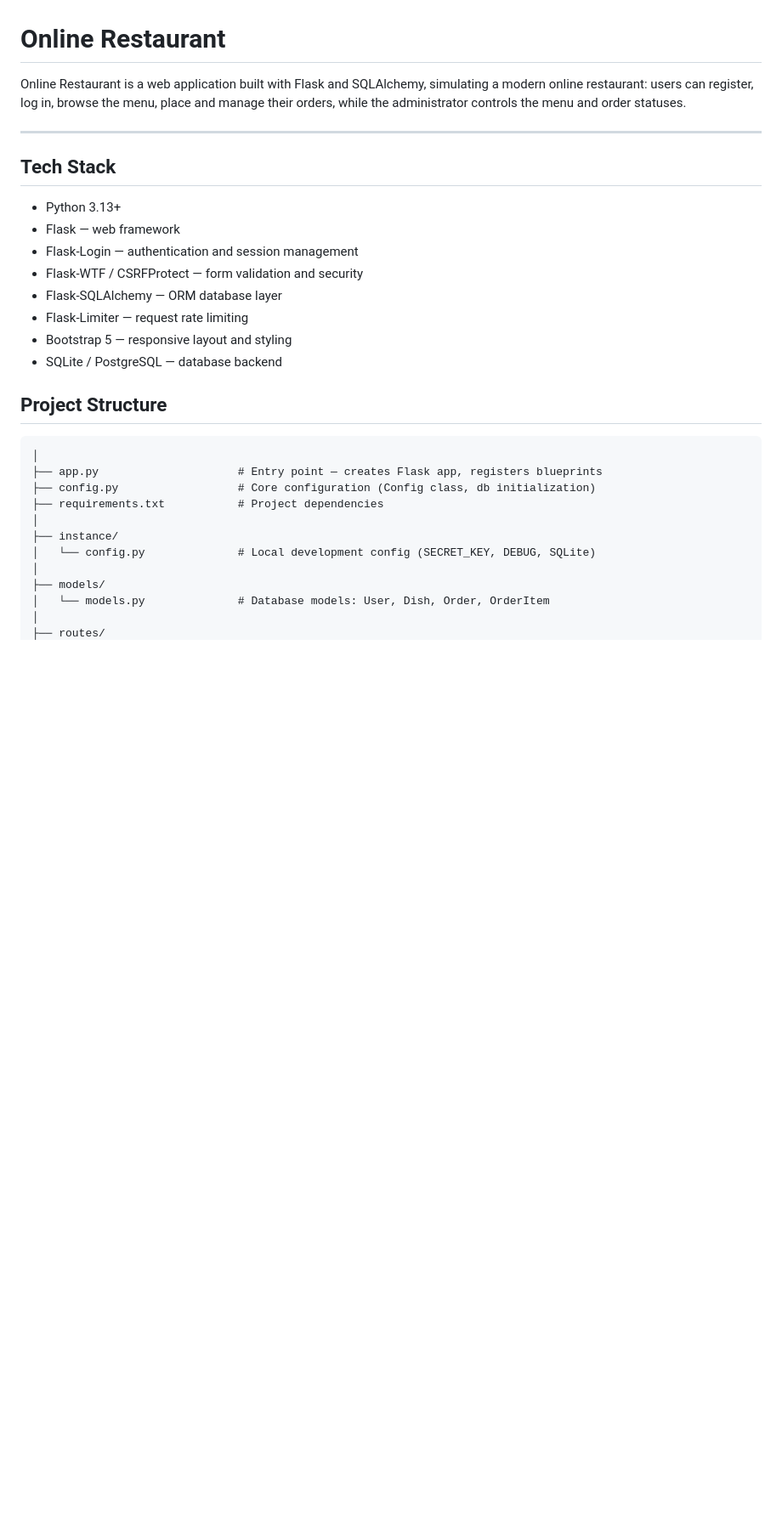
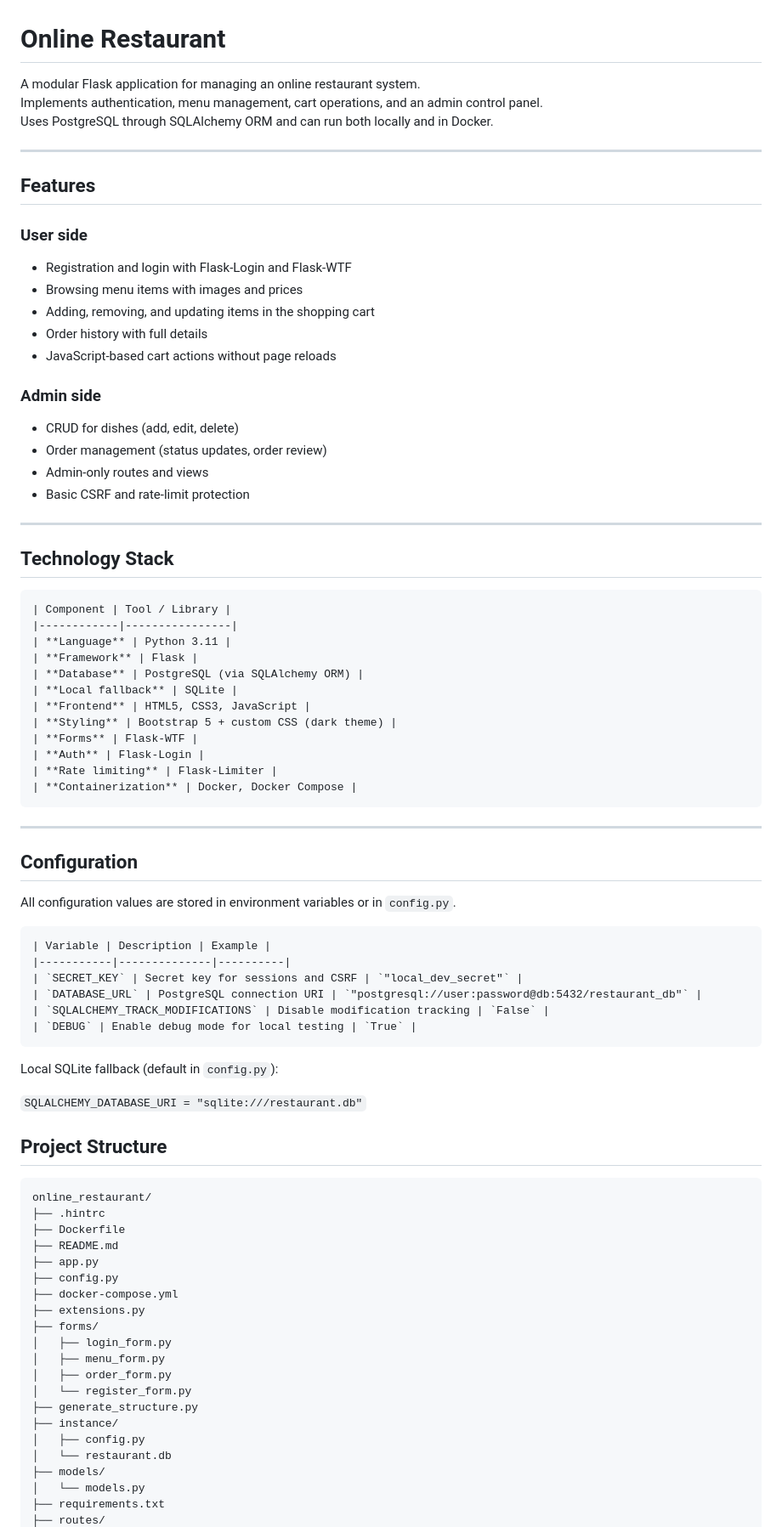
Before and after one commit to renvoxit/online-restaurant, a Markdown page: README.md, the part around the change printed below. Shown: that part at 85% size. GitHub-like rendering; blank space fills up the shorter version.

````diff
--- a/README.md
+++ b/README.md
@@ -1,33 +1,86 @@
 # Online Restaurant
 
-Online Restaurant is a web application built with Flask and SQLAlchemy, simulating a modern online restaurant:
-users can register, log in, browse the menu, place and manage their orders, while the administrator controls the menu and order statuses.
+A modular Flask application for managing an online restaurant system.
+Implements authentication, menu management, cart operations, and an admin control panel.
+Uses PostgreSQL through SQLAlchemy ORM and can run both locally and in Docker.
 
-***
+---
 
-## Tech Stack
+## Features
 
-- Python 3.13+
-- Flask — web framework
-- Flask-Login — authentication and session management
-- Flask-WTF / CSRFProtect — form validation and security
-- Flask-SQLAlchemy — ORM database layer
-- Flask-Limiter — request rate limiting
-- Bootstrap 5 — responsive layout and styling
-- SQLite / PostgreSQL — database backend
+### User side
+- Registration and login with Flask-Login and Flask-WTF
+- Browsing menu items with images and prices
+- Adding, removing, and updating items in the shopping cart
+- Order history with full details
+- JavaScript-based cart actions without page reloads
+
+### Admin side
+- CRUD for dishes (add, edit, delete)
+- Order management (status updates, order review)
+- Admin-only routes and views
+- Basic CSRF and rate-limit protection
+
+---
+
+## Technology Stack
+
+```
+| Component | Tool / Library |
+|------------|----------------|
+| **Language** | Python 3.11 |
+| **Framework** | Flask |
+| **Database** | PostgreSQL (via SQLAlchemy ORM) |
+| **Local fallback** | SQLite |
+| **Frontend** | HTML5, CSS3, JavaScript |
+| **Styling** | Bootstrap 5 + custom CSS (dark theme) |
+| **Forms** | Flask-WTF |
+| **Auth** | Flask-Login |
+| **Rate limiting** | Flask-Limiter |
+| **Containerization** | Docker, Docker Compose |
+```
+
+---
+
+## Configuration
+
+All configuration values are stored in environment variables or in `config.py`.
+
+```
+| Variable | Description | Example |
+|-----------|--------------|----------|
+| `SECRET_KEY` | Secret key for sessions and CSRF | `"local_dev_secret"` |
+| `DATABASE_URL` | PostgreSQL connection URI | `"postgresql://user:password@db:5432/restaurant_db"` |
+| `SQLALCHEMY_TRACK_MODIFICATIONS` | Disable modification tracking | `False` |
+| `DEBUG` | Enable debug mode for local testing | `True` |
+```
+
+Local SQLite fallback (default in `config.py`):
+
+`SQLALCHEMY_DATABASE_URI = "sqlite:///restaurant.db"`
+
 
 ## Project Structure
 
-```online_restaurant/
-│
-├── app.py                     # Entry point — creates Flask app, registers blueprints
-├── config.py                  # Core configuration (Config class, db initialization)
-├── requirements.txt           # Project dependencies
-│
+```
+online_restaurant/
+├── .hintrc
+├── Dockerfile
+├── README.md
+├── app.py
+├── config.py
+├── docker-compose.yml
+├── extensions.py
+├── forms/
+│   ├── login_form.py
+│   ├── menu_form.py
+│   ├── order_form.py
+│   └── register_form.py
+├── generate_structure.py
 ├── instance/
-│   └── config.py              # Local development config (SECRET_KEY, DEBUG, SQLite)
-│
+│   ├── config.py
+│   └── restaurant.db
 ├── models/
-│   └── models.py              # Database models: User, Dish, Order, OrderItem
-│
+│   └── models.py
+├── requirements.txt
 ├── routes/
````
Also changed, not shown: other parts of README.md (+77 -85 lines).
